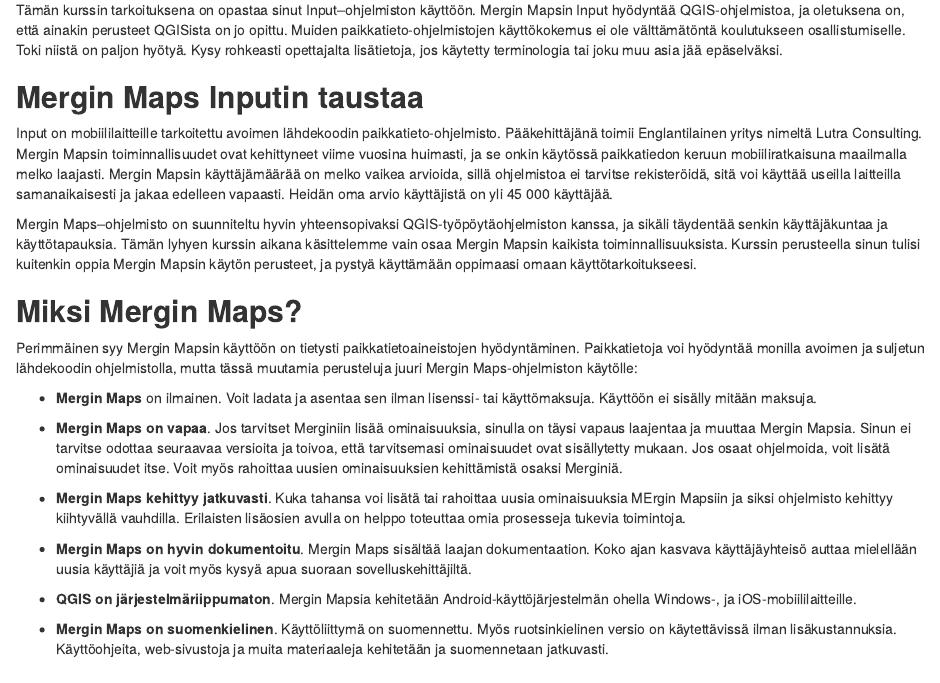
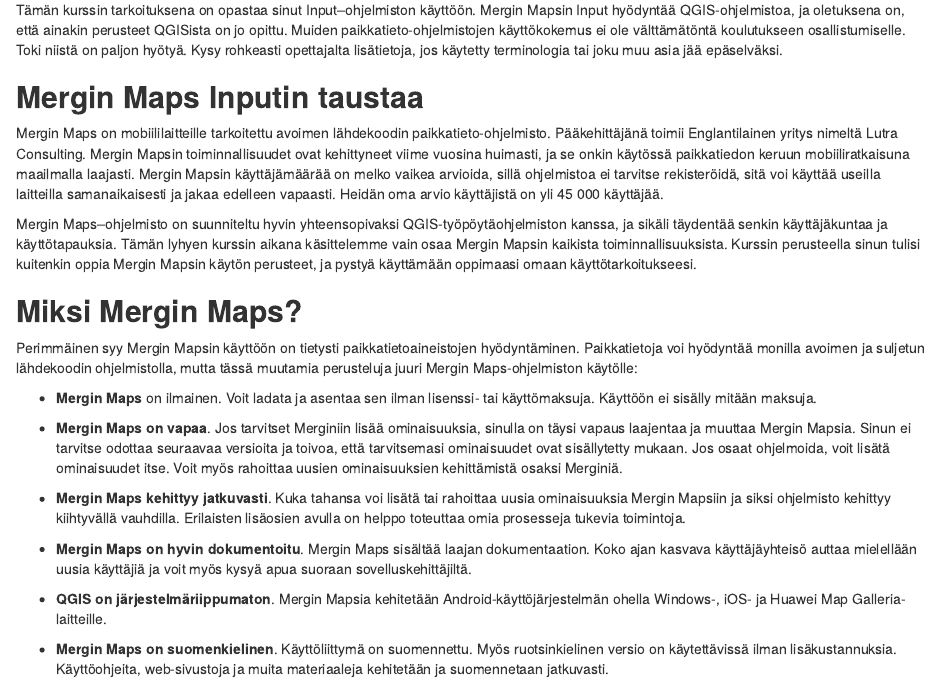
Before and after one commit to GispoCoding/GS017_Paikkatiedon_mobiilikeruu_MerginMapsilla, an R Markdown document (src/index.Rmd): the page in a window 1100 px wide, from 660 px down. Rendered offline with R 4.5, knitr and Pandoc, with nearby package versions; drawn as R Markdown's standard HTML page in place of the format the file asks for.

Commit message:
Muutamia pieniä korjauksia

```diff
--- a/src/index.Rmd
+++ b/src/index.Rmd
@@ -26,7 +26,7 @@
 
 ## **Mergin Maps Inputin taustaa**
 
-Input on mobiililaitteille tarkoitettu avoimen lähdekoodin paikkatieto-ohjelmisto. Pääkehittäjänä toimii Englantilainen yritys nimeltä Lutra Consulting. Mergin Mapsin toiminnallisuudet ovat kehittyneet viime vuosina huimasti, ja se onkin käytössä paikkatiedon keruun mobiiliratkaisuna maailmalla melko laajasti. Mergin Mapsin käyttäjämäärää on melko vaikea arvioida, sillä ohjelmistoa ei tarvitse rekisteröidä, sitä voi käyttää useilla laitteilla samanaikaisesti ja jakaa edelleen vapaasti. Heidän oma arvio käyttäjistä on yli 45 000 käyttäjää.
+Mergin Maps on mobiililaitteille tarkoitettu avoimen lähdekoodin paikkatieto-ohjelmisto. Pääkehittäjänä toimii Englantilainen yritys nimeltä Lutra Consulting. Mergin Mapsin toiminnallisuudet ovat kehittyneet viime vuosina huimasti, ja se onkin käytössä paikkatiedon keruun mobiiliratkaisuna maailmalla laajasti. Mergin Mapsin käyttäjämäärää on melko vaikea arvioida, sillä ohjelmistoa ei tarvitse rekisteröidä, sitä voi käyttää useilla laitteilla samanaikaisesti ja jakaa edelleen vapaasti. Heidän oma arvio käyttäjistä on yli 45 000 käyttäjää.
 
 Mergin Maps--ohjelmisto on suunniteltu hyvin yhteensopivaksi QGIS-työpöytäohjelmiston kanssa, ja sikäli täydentää senkin käyttäjäkuntaa ja käyttötapauksia. Tämän lyhyen kurssin aikana käsittelemme vain osaa Mergin Mapsin kaikista toiminnallisuuksista. Kurssin perusteella sinun tulisi kuitenkin oppia Mergin Mapsin käytön perusteet, ja pystyä käyttämään oppimaasi omaan käyttötarkoitukseesi.
 
@@ -38,11 +38,11 @@
 
 -   **Mergin Maps on vapaa**. Jos tarvitset Merginiin lisää ominaisuuksia, sinulla on täysi vapaus laajentaa ja muuttaa Mergin Mapsia. Sinun ei tarvitse odottaa seuraavaa versioita ja toivoa, että tarvitsemasi ominaisuudet ovat sisällytetty mukaan. Jos osaat ohjelmoida, voit lisätä ominaisuudet itse. Voit myös rahoittaa uusien ominaisuuksien kehittämistä osaksi Merginiä.
 
--   **Mergin Maps kehittyy jatkuvasti**. Kuka tahansa voi lisätä tai rahoittaa uusia ominaisuuksia MErgin Mapsiin ja siksi ohjelmisto kehittyy kiihtyvällä vauhdilla. Erilaisten lisäosien avulla on helppo toteuttaa omia prosesseja tukevia toimintoja.
+-   **Mergin Maps kehittyy jatkuvasti**. Kuka tahansa voi lisätä tai rahoittaa uusia ominaisuuksia Mergin Mapsiin ja siksi ohjelmisto kehittyy kiihtyvällä vauhdilla. Erilaisten lisäosien avulla on helppo toteuttaa omia prosesseja tukevia toimintoja.
 
 -   **Mergin Maps on hyvin dokumentoitu**. Mergin Maps sisältää laajan dokumentaation. Koko ajan kasvava käyttäjäyhteisö auttaa mielellään uusia käyttäjiä ja voit myös kysyä apua suoraan sovelluskehittäjiltä.
 
--   **QGIS on järjestelmäriippumaton**. Mergin Mapsia kehitetään Android-käyttöjärjestelmän ohella Windows-, ja iOS-mobiililaitteille.
+-   **QGIS on järjestelmäriippumaton**. Mergin Mapsia kehitetään Android-käyttöjärjestelmän ohella Windows-, iOS- ja Huawei Map Galleria- laitteille.
 
 -   **Mergin Maps on suomenkielinen**. Käyttöliittymä on suomennettu. Myös ruotsinkielinen versio on käytettävissä ilman lisäkustannuksia. Käyttöohjeita, web-sivustoja ja muita materiaaleja kehitetään ja suomennetaan jatkuvasti.
 
```
